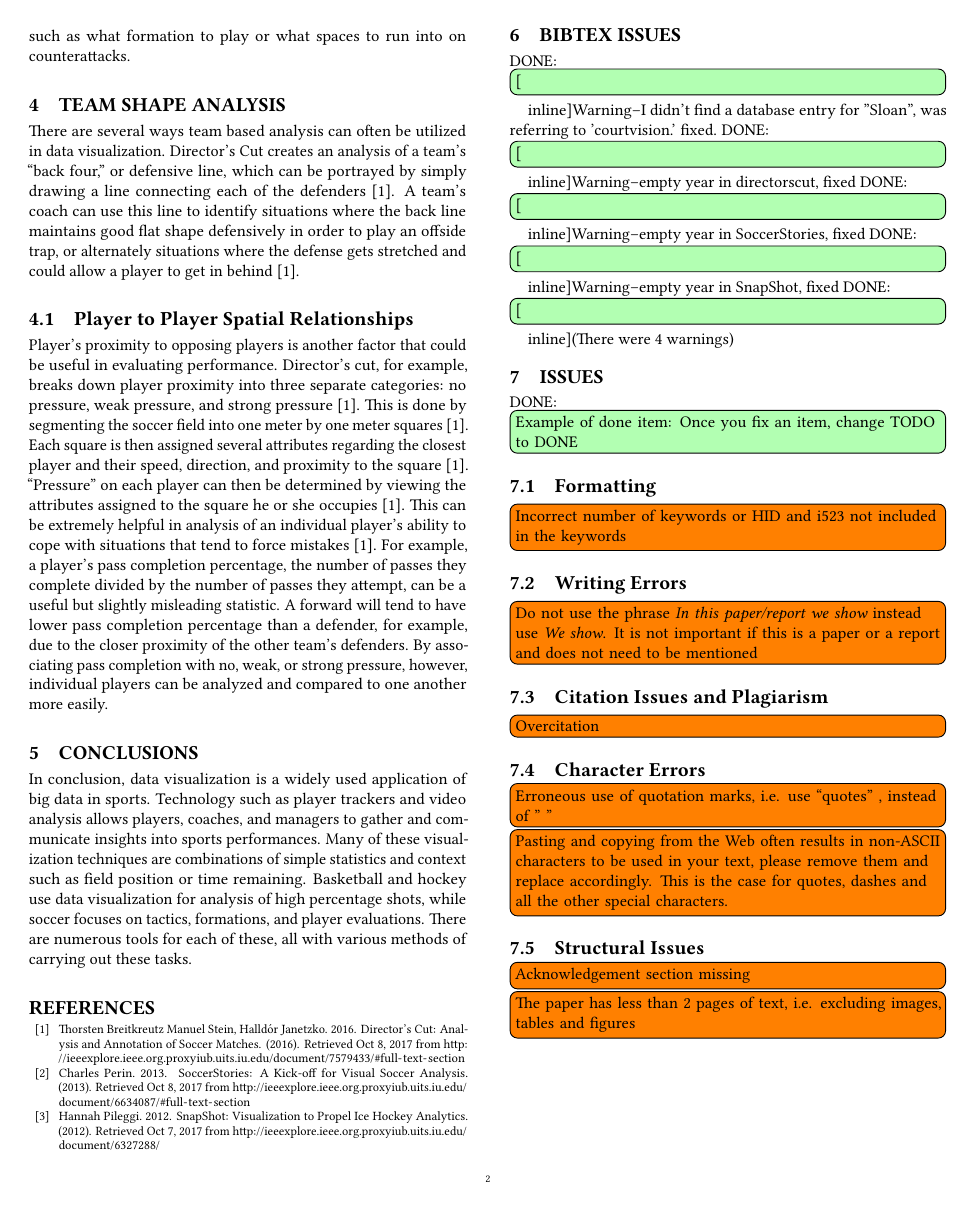
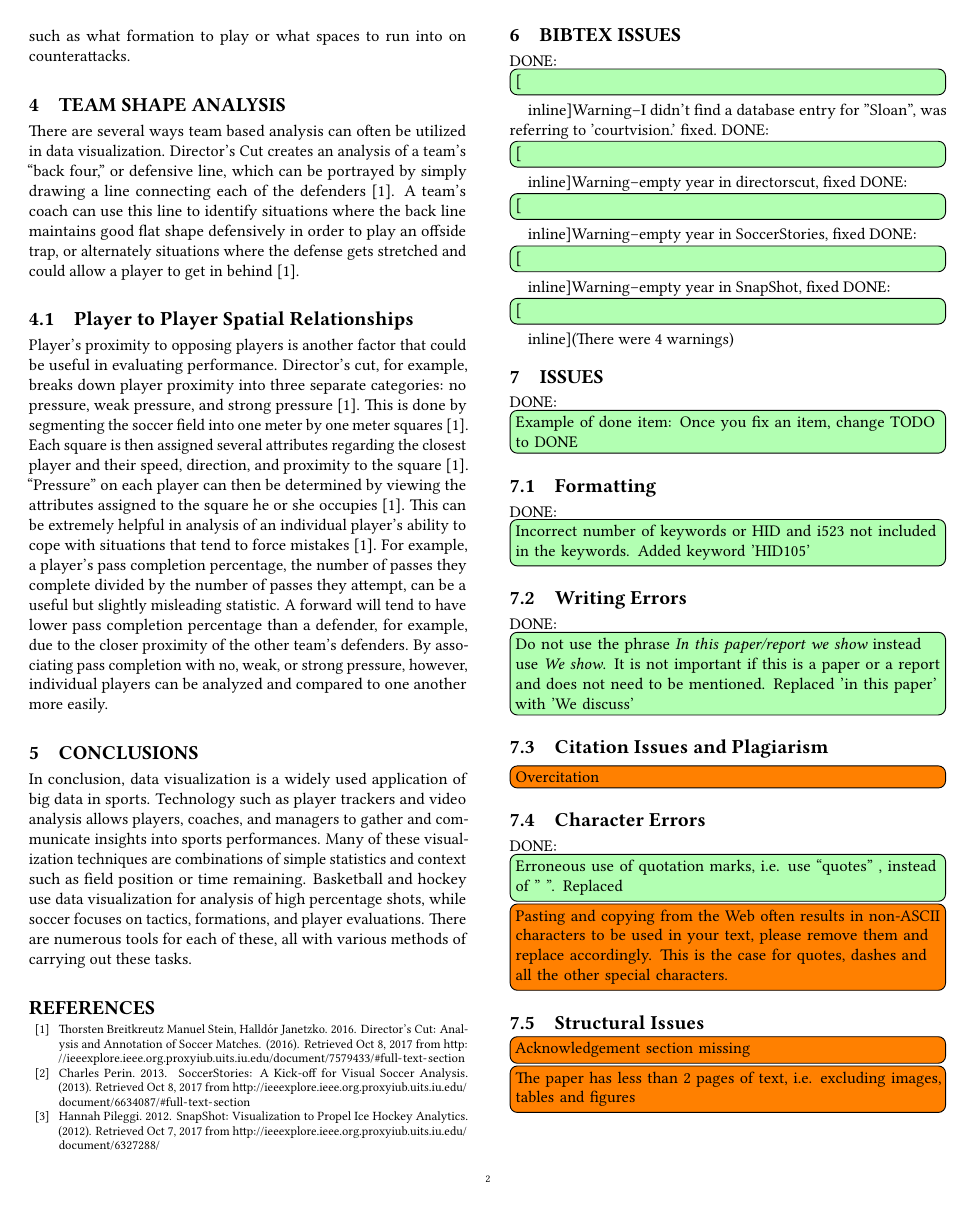
Before and after one commit to bigdata-i523/hid105, a LaTeX paper (paper1/review.tex, which reads paper1/issues.tex): page 2 of 2. Compiled offline with pdfLaTeX.

Commit message:
Update issues.tex

```diff
--- a/paper1/issues.tex
+++ b/paper1/issues.tex
@@ -4,11 +4,11 @@
 
 \subsection{Formatting}
 
-    \TODO{Incorrect number of keywords or HID and i523 not included in the keywords}
+    \DONE{Incorrect number of keywords or HID and i523 not included in the keywords. Added keyword 'HID105'}
 
 \subsection{Writing Errors}
 
-    \TODO{Do not use the phrase {\em In this paper/report we show} instead use {\em We show}. It is not important if this is a paper or a report and does not need to be mentioned}
+    \DONE{Do not use the phrase {\em In this paper/report we show} instead use {\em We show}. It is not important if this is a paper or a report and does not need to be mentioned. Replaced 'in this paper' with 'We discuss'}
 
 \subsection{Citation Issues and Plagiarism}
 
@@ -16,7 +16,7 @@
 
 \subsection{Character Errors}
 
-    \TODO{Erroneous use of quotation marks, i.e. use ``quotes'' , instead of " "}
+    \DONE{Erroneous use of quotation marks, i.e. use ``quotes'' , instead of " ".    Replaced}
     \TODO{Pasting and copying from the Web often results in non-ASCII characters to be used in your text, please remove them and replace accordingly. This is the case for quotes, dashes and all the other special characters.}
 
 \subsection{Structural Issues}
```
